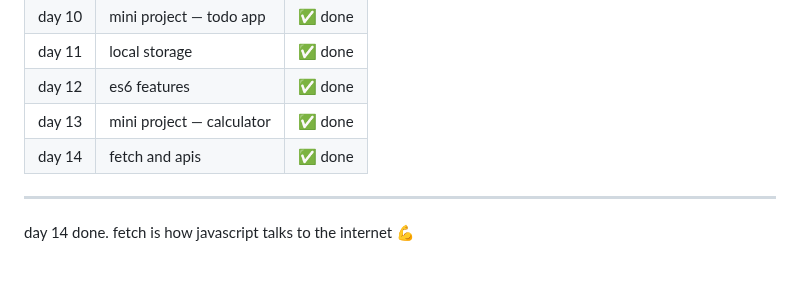
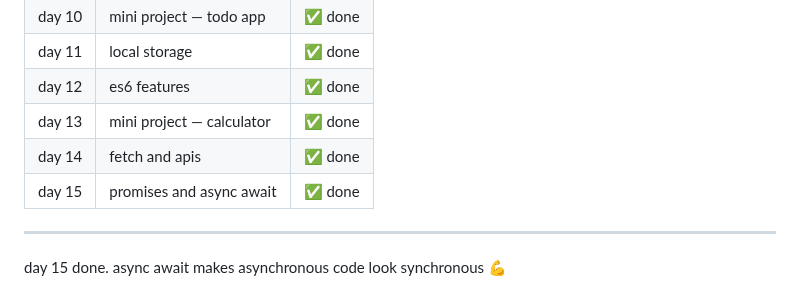
Before and after one commit to kiranmv002/js-from-zero, a Markdown page: README.md, the part around the change. Drawn GitHub-style.

Commit message:
Update README for day 15 completion

```diff
--- a/README.md
+++ b/README.md
@@ -224,6 +224,7 @@ file → `01-basics/async.js`
 | day 12 | es6 features                     | ✅ done |
 | day 13 | mini project — calculator        | ✅ done |
 | day 14 | fetch and apis                   | ✅ done |
+| day 15 | promises and async await         | ✅ done |
 ---
 
-day 14 done. fetch is how javascript talks to the internet 💪
+day 15 done. async await makes asynchronous code look synchronous 💪
```
